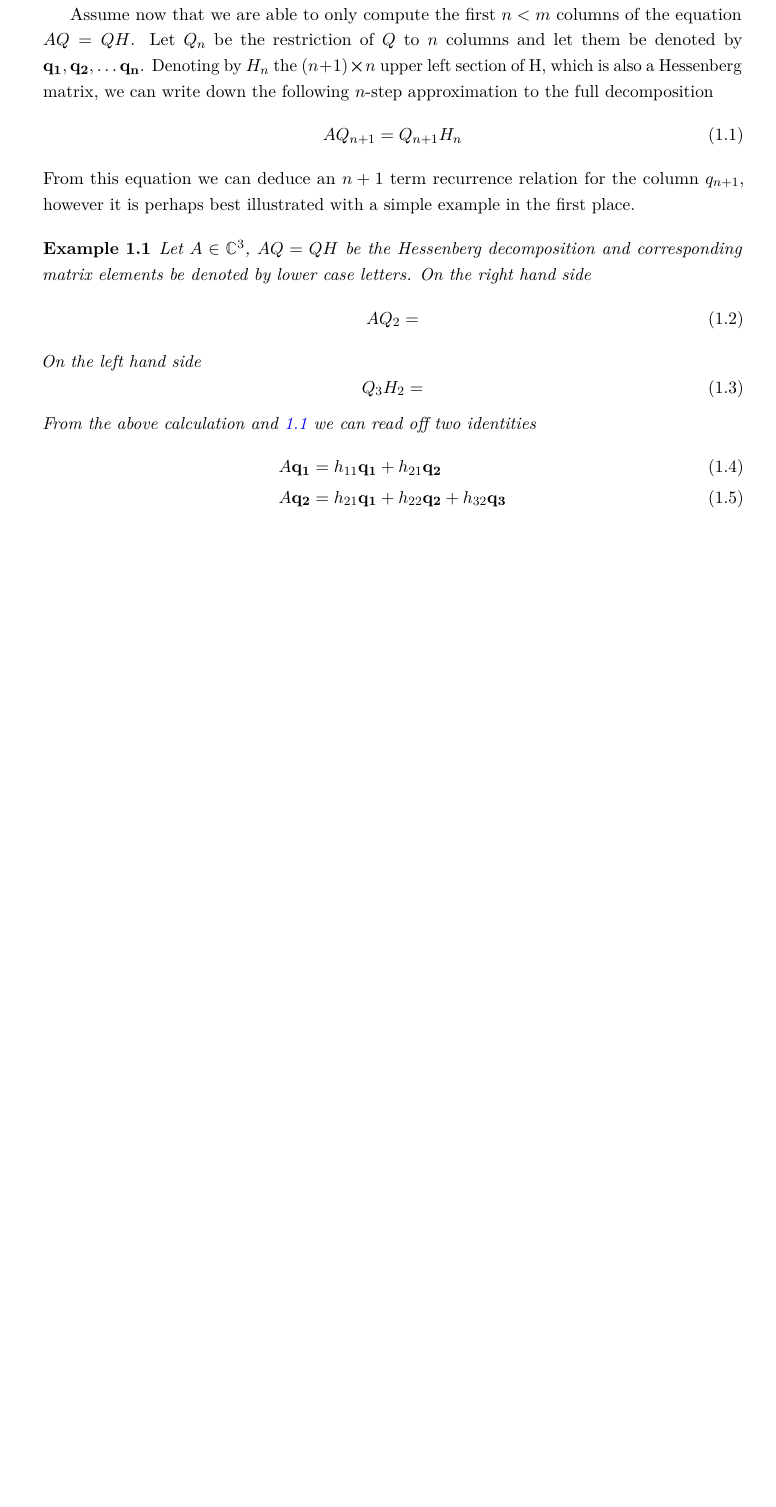
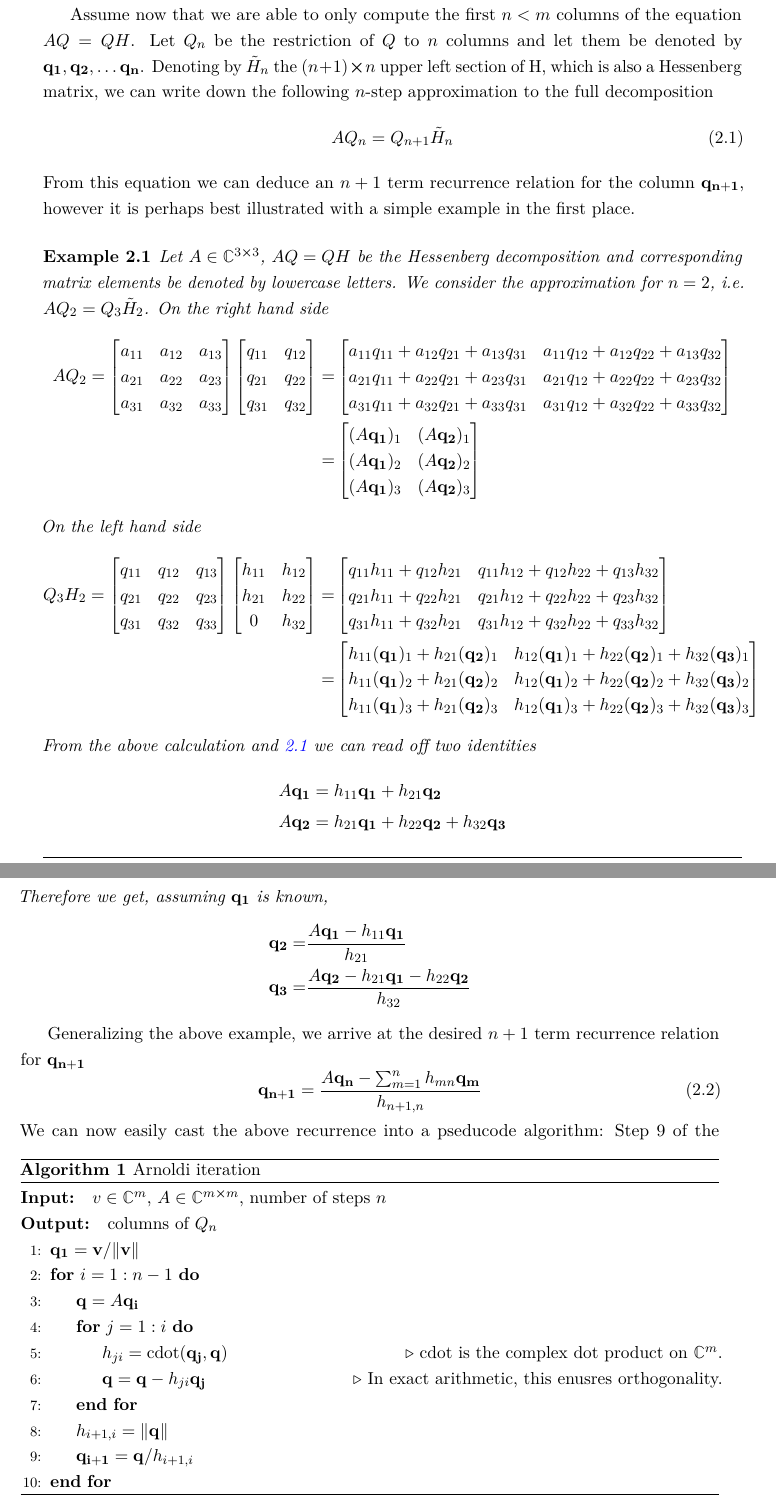
Before and after one commit to JakubPawlowskii/master_thesis, a LaTeX thesis (thesis.tex, which reads Chapters/krylov.tex): part of page 11 of 14 before the commit and two parts of pages 13 and 14 of 24 after it, the two joined at a grey line, cut so that both start at the same text, the shorter picture padded with empty space. Compiled offline with pdfLaTeX.

Commit message:
Further work on Arnoldi chapter

```diff
--- a/Chapters/krylov.tex
+++ b/Chapters/krylov.tex
@@ -74,33 +85,108 @@ thus producing only an approximation of the Hessenberg form in situation where \
 full computations are infeasible (eg. in quantum many-body physics).
 
 Assume now that we are able to only compute the first \(n < m\) columns of the equation \(AQ=QH\).
-Let \(Q_n\) be the restriction of \(Q\) to \(n\) columns and let them be denoted by \(\mathbf{q_1},\mathbf{q_2}, \ldots
-\mathbf{ q_n}\).
-Denoting by \(H_n\) the \((n+1)\cross n\) upper left section of H, which is also a Hessenberg matrix, we can
+Let \(Q_n\) be the restriction of \(Q\) to \(n\) columns and let them be denoted by \(\vectorbold{q_1},\vectorbold{q_2}, \ldots
+\vectorbold{ q_n}\).
+Denoting by \(\tilde{H}_n\) the \((n+1)\cross n\) upper left section of H, which is also a Hessenberg matrix, we can
 write down the following \(n\)-step approximation to the full decomposition
 \begin{equation}
-	AQ_{n+1}=Q_{n+1}H_{n}
+	AQ_{n}=Q_{n+1}\tilde{H}_{n}
 	\label{eq:krylov_n_approx}
 \end{equation}
-From this equation we can deduce an \(n+1\) term recurrence relation for the column \(q_{n+1}\), however
+From this equation we can deduce an \(n+1\) term recurrence relation for the column \(\vectorbold{q_{n+1}}\), however
 it is perhaps best illustrated with a simple example in the first place.
 
 \begin{example}
-	Let \(A\in \CC^3\), \(AQ=QH\) be the Hessenberg decomposition and corresponding matrix elements
-	be denoted by lower case letters.
+	Let \(A\in \CC^{3\cross 3}\), \(AQ=QH\) be the Hessenberg decomposition and corresponding matrix elements
+	be denoted by lowercase letters. We consider the approximation for \(n = 2\), i.e. \(AQ_2 = Q_3 \tilde{H}_2\).
 	On the right hand side
-	\begin{equation}
+	\begin{align*}
 		AQ_2 =
-	\end{equation}
+		\begin{bmatrix}
+			a_{11} & a_{12} & a_{13} \\
+			a_{21} & a_{22} & a_{23} \\
+			a_{31} & a_{32} & a_{33}
+			\end{bmatrix}
+			\begin{bmatrix}
+			q_{11} & q_{12} \\
+			q_{21} & q_{22} \\
+			q_{31} & q_{32}
+			\end{bmatrix}
+			=&
+			\begin{bmatrix}
+			a_{11}q_{11} + a_{12}q_{21} + a_{13}q_{31} & a_{11}q_{12} + a_{12}q_{22} + a_{13}q_{32} \\
+			a_{21}q_{11} + a_{22}q_{21} + a_{23}q_{31} & a_{21}q_{12} + a_{22}q_{22} + a_{23}q_{32} \\
+			a_{31}q_{11} + a_{32}q_{21} + a_{33}q_{31} & a_{31}q_{12} + a_{32}q_{22} + a_{33}q_{32}
+			\end{bmatrix} \\
+			=&
+			\begin{bmatrix}
+				(A\vectorbold{q_1})_1 & (A\vectorbold{q_2})_1 \\
+				(A\vectorbold{q_1})_2 & (A\vectorbold{q_2})_2 \\
+				(A\vectorbold{q_1})_3 & (A\vectorbold{q_2})_3
+			\end{bmatrix}
+	\end{align*}
 	On the left hand side
-	\begin{equation}
+	\begin{align*}
 		Q_3 H_2 =
-	\end{equation}
+		\begin{bmatrix}
+			q_{11} & q_{12} & q_{13} \\
+			q_{21} & q_{22} & q_{23} \\
+			q_{31} & q_{32} & q_{33}
+			\end{bmatrix}
+			\begin{bmatrix}
+			h_{11} & h_{12} \\
+			h_{21} & h_{22} \\
+			0 & h_{32}
+			\end{bmatrix}
+			=&
+			\begin{bmatrix}
+				q_{11}h_{11} + q_{12}h_{21} & q_{11}h_{12} + q_{12}h_{22} + q_{13}h_{32} \\
+				q_{21}h_{11} + q_{22}h_{21} & q_{21}h_{12} + q_{22}h_{22} + q_{23}h_{32}\\
+				q_{31}h_{11} + q_{32}h_{21} & q_{31}h_{12} + q_{32}h_{22}+ q_{33}h_{32}
+			\end{bmatrix}\\
+			=&
+			\begin{bmatrix}
+				h_{11}(\vectorbold{q_1})_1 + h_{21}(\vectorbold{q_2})_1 & h_{12}(\vectorbold{q_1})_1 + h_{22}(\vectorbold{q_2})_1 + h_{32}(\vectorbold{q_3})_1 \\
+				h_{11}(\vectorbold{q_1})_2 + h_{21}(\vectorbold{q_2})_2 & h_{12}(\vectorbold{q_1})_2 + h_{22}(\vectorbold{q_2})_2 + h_{32}(\vectorbold{q_3})_2 \\
+				h_{11}(\vectorbold{q_1})_3 + h_{21}(\vectorbold{q_2})_3 & h_{12}(\vectorbold{q_1})_3 + h_{22}(\vectorbold{q_2})_3 + h_{32}(\vectorbold{q_3})_3
+			\end{bmatrix}
+	\end{align*}
 	From the above calculation and~\ref{eq:krylov_n_approx} we can read off two identities
-	\begin{align}
-		A\mathbf{q_1} &= h_{11}\mathbf{q_1}+h_{21}\mathbf{q_2}\\
-		A\mathbf{q_2} &= h_{21}\mathbf{q_1}+h_{22}\mathbf{q_2} + h_{32}\mathbf{q_3}
-	\end{align}
-
+	\begin{align*}
+		A\vectorbold{q_1} &= h_{11}\vectorbold{q_1}+h_{21}\vectorbold{q_2}\\
+		A\vectorbold{q_2} &= h_{21}\vectorbold{q_1}+h_{22}\vectorbold{q_2} + h_{32}\vectorbold{q_3}
+	\end{align*}
+	Therefore we get, assuming \(\vectorbold{q_1}\) is known,
+	\begin{align*}
+		\vectorbold{q_2} =& \frac{A \vectorbold{q_1} - h_{11} \vectorbold{q_1}}{h_{21}}\\
+		\vectorbold{q_3} =& \frac{A \vectorbold{q_2} - h_{21} \vectorbold{q_1} - h_{22}\vectorbold{q_2}}{h_{32}}
+	\end{align*}
 \end{example}
 
+Generalizing the above example, we arrive at the desired \(n+1\) term recurrence relation for \(\vectorbold{q_{n+1}}\)
+\begin{equation}
+	\vectorbold{q_{n+1}} = \frac{A \vectorbold{q_n} - \sum_{m=1}^{n} h_{mn}\vectorbold{q_m}}{h_{n+1,n}}
+	\label{eq:arnoldi_recurrence}
+\end{equation}
+We can now easily cast the above recurrence into a pseducode algorithm:
+\begin{algorithm}
+	\algrenewcommand\algorithmicrequire{\textbf{Input: }}
+	\algrenewcommand\algorithmicensure{\textbf{Output: }}
+	\caption{Arnoldi iteration}
+	\label{alg:arnoldi}
+	\begin{algorithmic}[1]
+		\Require \(v \in \CC^m\), \(A \in \CC^{m\cross m}\), number of steps \(n\)
+		\Ensure columns of \(Q_n\)
+		\State \(\vectorbold{q_1} = \vectorbold{v}/\norm*{\vectorbold{v}}\)
+		\For{\(i = 1:n-1\)}
+			\State \(\vectorbold{q} = A\vectorbold{q_i}\)
+			\For{\(j = 1:i\)}
+				\State \(h_{ji} = \mathrm{cdot}(\vectorbold{q_j},\vectorbold{q})\) \Comment{\(\mathrm{cdot}\) is the complex dot product on \(\CC^m\).}
+				\State \(\vectorbold{q} = \vectorbold{q} - h_{ji}\vectorbold{q_j}\) \Comment{In exact arithmetic, this enusres orthogonality.}
+			\EndFor
+			\State \(h_{i+1,i} = \norm{\vectorbold{q}} \)
+			\State \(\vectorbold{q_{i+1}} = \vectorbold{q}/h_{i+1,i} \)
+		\EndFor
+	\end{algorithmic}
+\end{algorithm}
+Step 9 of the Algorithm~\ref{alg:arnoldi} may be questionable, as we are dividing by a norm of a vector, which
--- a/thesis.tex
+++ b/thesis.tex
@@ -367,7 +369,7 @@
 
 % ****************************** Biblatex ***********************************************************
 \usepackage[
-    backend=bibtex,
+    backend=biber,
     style=numeric,
 	sorting=none
   ]{biblatex}
@@ -419,6 +421,9 @@
 \usepackage{bm}
 \usepackage{quotchap}
 \usepackage{float}
+
+\usepackage{algorithm,algorithmicx,algpseudocode}
+
 
 % ***************************************************************************************************
 % Matematyczne skróty
```
Also changed, not shown: thesis.pdf, Chapters/krylov.tex (39 more changed lines), thesis.tex (27 more changed lines).
